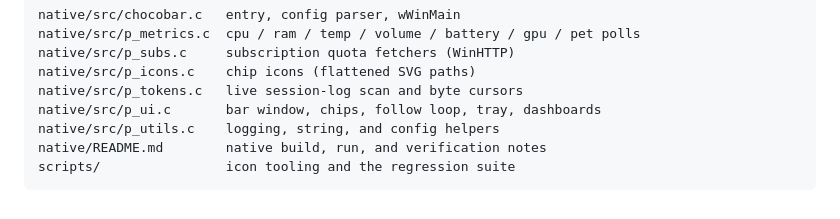
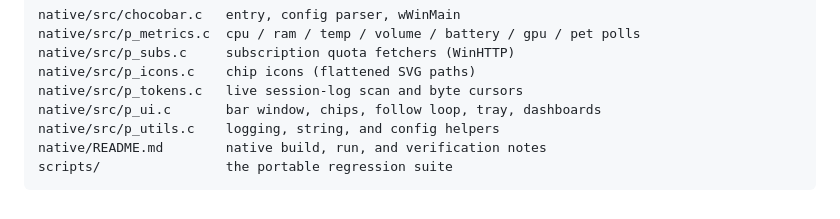
Before and after one commit to mnsky-tyan/chocobar, a Markdown page: README.md, the part around the change. Drawn GitHub-style.

Commit message:
no-mistakes(document): Fix stale scripts/ layout line; docs and lint clean

````diff
--- a/README.md
+++ b/README.md
@@ -373,5 +373,5 @@ native/src/p_tokens.c   live session-log scan and byte cursors
 native/src/p_ui.c       bar window, chips, follow loop, tray, dashboards
 native/src/p_utils.c    logging, string, and config helpers
 native/README.md        native build, run, and verification notes
-scripts/                icon tooling and the regression suite
+scripts/                the portable regression suite
 ```
````
